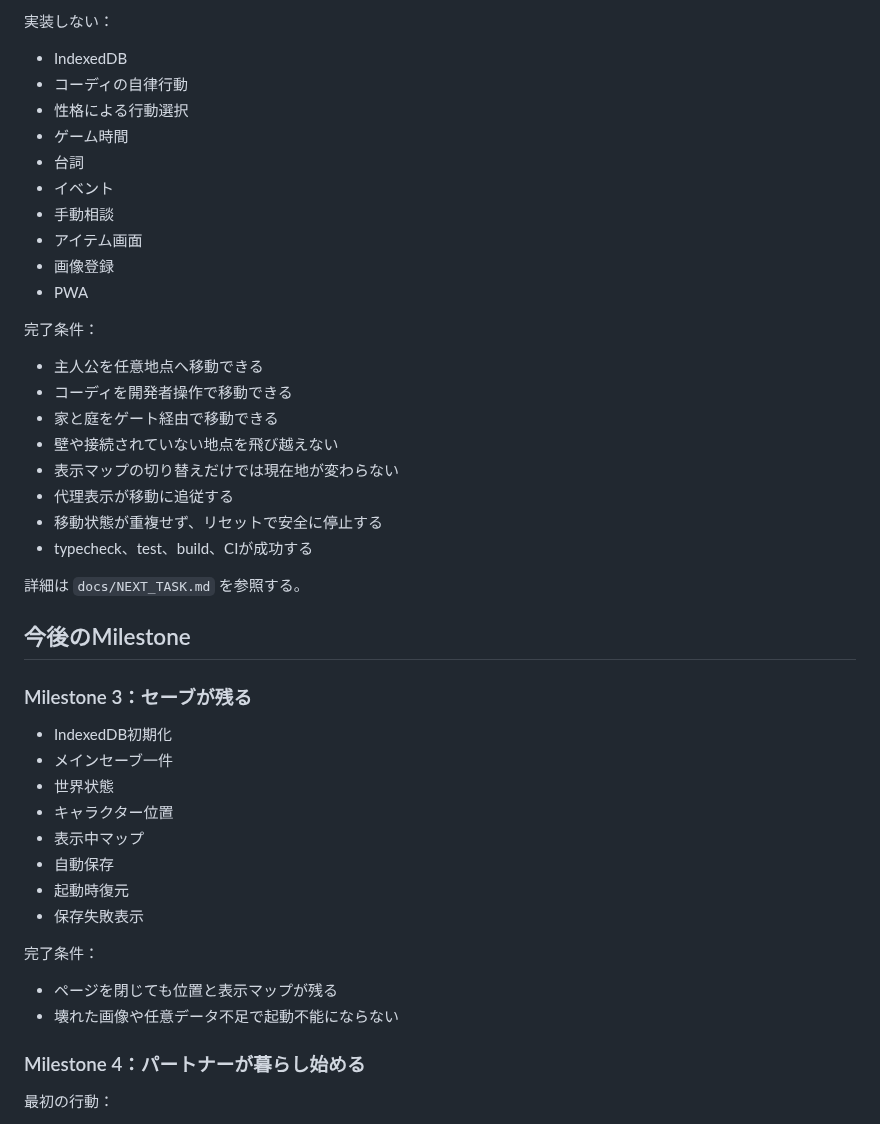
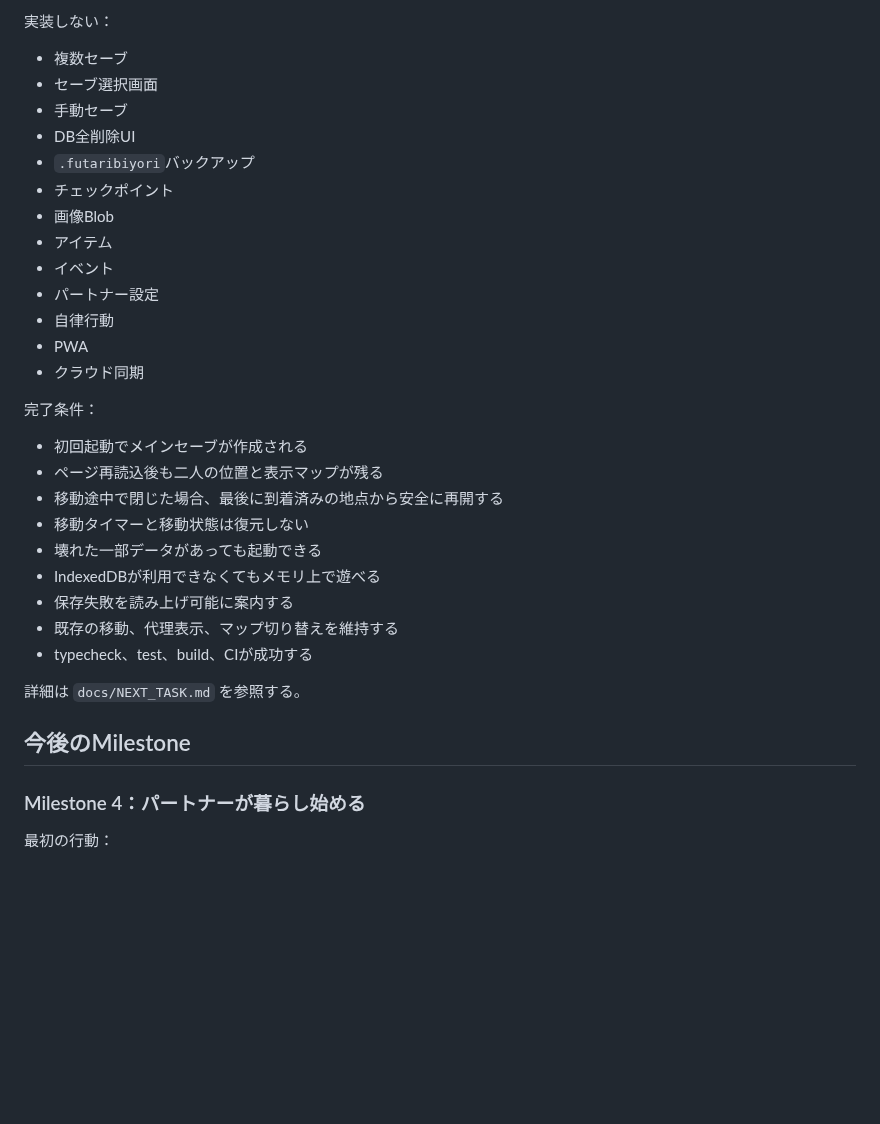
Before and after one commit to 417yuki/days_together, a Markdown page: docs/ROADMAP.md, the part around one of its changes. GitHub-like rendering; blank space fills up the shorter version.

```diff
--- a/docs/ROADMAP.md
+++ b/docs/ROADMAP.md
@@ -79,47 +123,35 @@
 
 実装しない：
 
-- IndexedDB
-- コーディの自律行動
-- 性格による行動選択
-- ゲーム時間
-- 台詞
+- 複数セーブ
+- セーブ選択画面
+- 手動セーブ
+- DB全削除UI
+- `.futaribiyori`バックアップ
+- チェックポイント
+- 画像Blob
+- アイテム
 - イベント
-- 手動相談
-- アイテム画面
-- 画像登録
+- パートナー設定
+- 自律行動
 - PWA
+- クラウド同期
 
 完了条件：
 
-- 主人公を任意地点へ移動できる
-- コーディを開発者操作で移動できる
-- 家と庭をゲート経由で移動できる
-- 壁や接続されていない地点を飛び越えない
-- 表示マップの切り替えだけでは現在地が変わらない
-- 代理表示が移動に追従する
-- 移動状態が重複せず、リセットで安全に停止する
+- 初回起動でメインセーブが作成される
+- ページ再読込後も二人の位置と表示マップが残る
+- 移動途中で閉じた場合、最後に到着済みの地点から安全に再開する
+- 移動タイマーと移動状態は復元しない
+- 壊れた一部データがあっても起動できる
+- IndexedDBが利用できなくてもメモリ上で遊べる
+- 保存失敗を読み上げ可能に案内する
+- 既存の移動、代理表示、マップ切り替えを維持する
 - typecheck、test、build、CIが成功する
 
 詳細は `docs/NEXT_TASK.md` を参照する。
 
 ## 今後のMilestone
-
-### Milestone 3：セーブが残る
-
-- IndexedDB初期化
-- メインセーブ一件
-- 世界状態
-- キャラクター位置
-- 表示中マップ
-- 自動保存
-- 起動時復元
-- 保存失敗表示
-
-完了条件：
-
-- ページを閉じても位置と表示マップが残る
-- 壊れた画像や任意データ不足で起動不能にならない
 
 ### Milestone 4：パートナーが暮らし始める
 
```
Also changed, not shown: other parts of docs/ROADMAP.md (+60 -16 lines).
